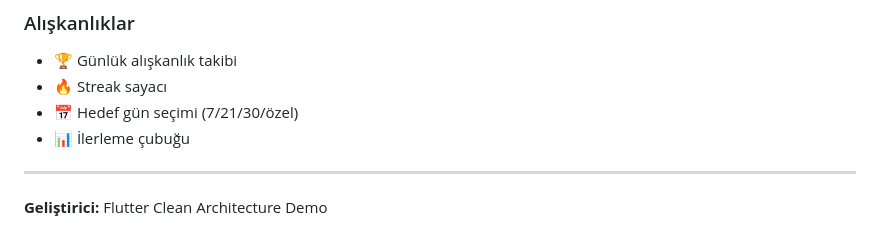
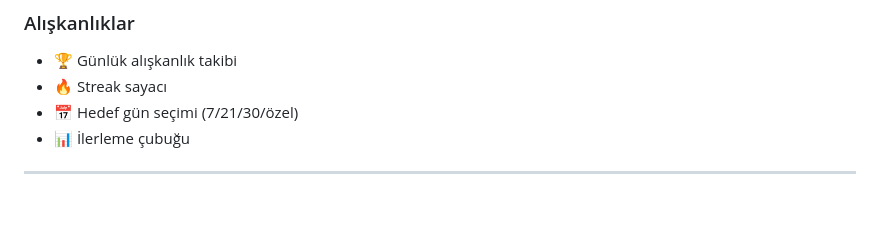
Before and after one commit to Asklepius99/task_habit_tracker, a Markdown page: README.md, the part around the change. Drawn GitHub-style; blank space fills up the shorter version.

Commit message:
Update developer information in README

```diff
--- a/README.md
+++ b/README.md
@@ -190,5 +190,3 @@ tasksState.when(
 - 📊 İlerleme çubuğu
 
 ---
-
-**Geliştirici:** Flutter Clean Architecture Demo
```
